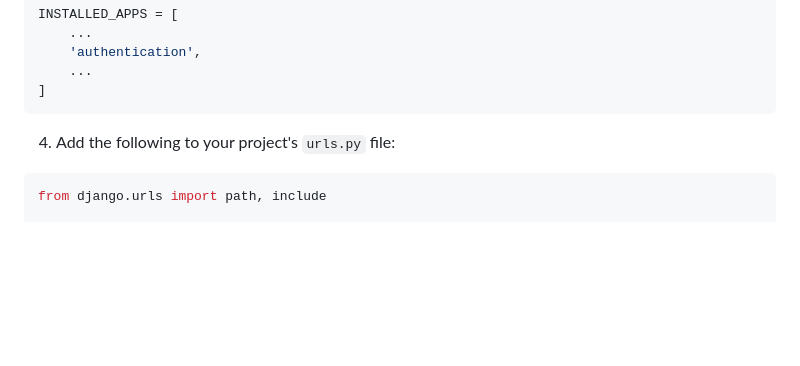
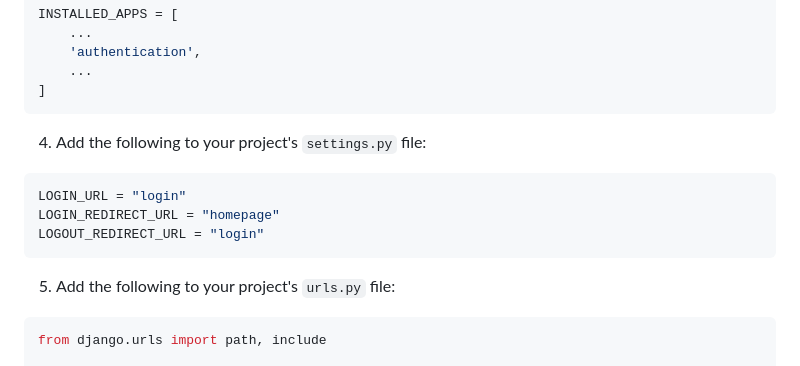
Before and after one commit to johnmathewdino/init_auth_django, a Markdown page: README.md, the part around the change. Drawn GitHub-style; blank space fills up the shorter version.

````diff
--- a/README.md
+++ b/README.md
@@ -186,7 +186,16 @@ INSTALLED_APPS = [
     ...
 ]
 ```
-4. Add the following to your project's `urls.py` file:
+
+4. Add the following to your project's `settings.py` file:
+
+```bash
+LOGIN_URL = "login"
+LOGIN_REDIRECT_URL = "homepage"
+LOGOUT_REDIRECT_URL = "login"
+```
+
+5. Add the following to your project's `urls.py` file:
 
 ```bash
 from django.urls import path, include
````
